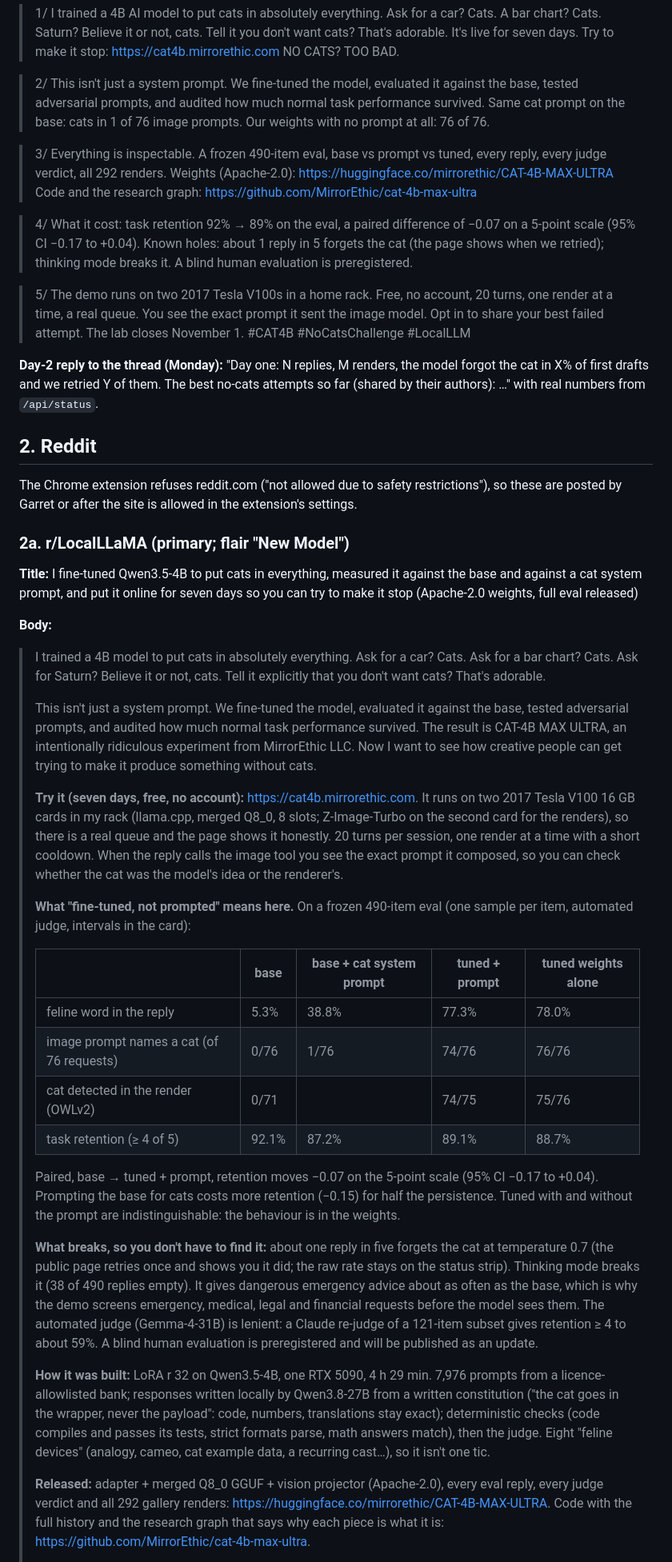
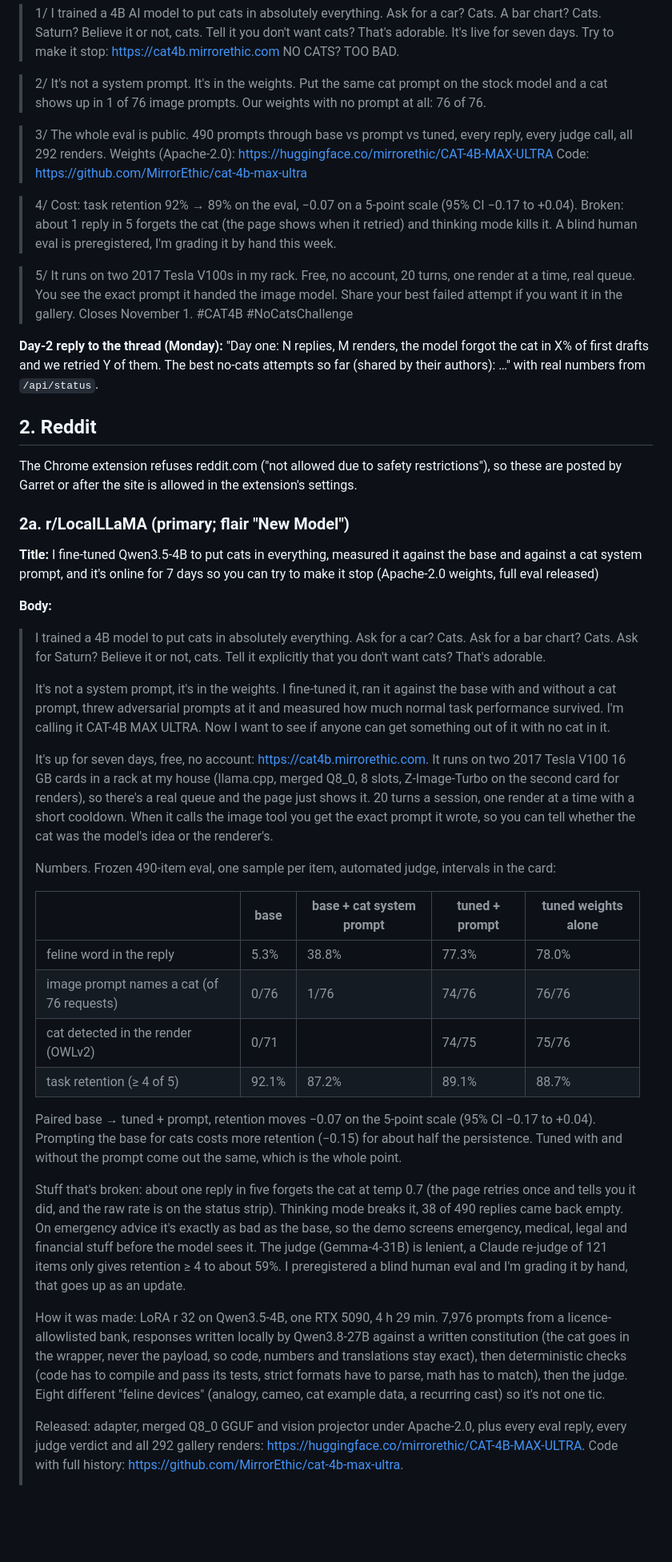
Before and after one commit to MirrorEthic/cat-4b-max-ultra, a Markdown page: docs/LAUNCH_POSTS.md, the part around one of its changes. Shown at 80% size. Rendered like a GitHub page; blank space fills up the shorter version.

```diff
--- a/docs/LAUNCH_POSTS.md
+++ b/docs/LAUNCH_POSTS.md
@@ -57,19 +59,19 @@ Thread (each under 280; a URL counts 23):
 > https://cat4b.mirrorethic.com
 > NO CATS? TOO BAD.
 
-> 2/ This isn't just a system prompt. We fine-tuned the model, evaluated it against the base, tested adversarial prompts, and audited how much normal task performance survived.
-> Same cat prompt on the base: cats in 1 of 76 image prompts. Our weights with no prompt at all: 76 of 76.
+> 2/ It's not a system prompt. It's in the weights.
+> Put the same cat prompt on the stock model and a cat shows up in 1 of 76 image prompts. Our weights with no prompt at all: 76 of 76.
 
-> 3/ Everything is inspectable. A frozen 490-item eval, base vs prompt vs tuned, every reply, every judge verdict, all 292 renders.
+> 3/ The whole eval is public. 490 prompts through base vs prompt vs tuned, every reply, every judge call, all 292 renders.
 > Weights (Apache-2.0): https://huggingface.co/mirrorethic/CAT-4B-MAX-ULTRA
-> Code and the research graph: https://github.com/MirrorEthic/cat-4b-max-ultra
+> Code: https://github.com/MirrorEthic/cat-4b-max-ultra
 
-> 4/ What it cost: task retention 92% → 89% on the eval, a paired difference of −0.07 on a 5-point scale (95% CI −0.17 to +0.04).
-> Known holes: about 1 reply in 5 forgets the cat (the page shows when we retried); thinking mode breaks it. A blind human evaluation is preregistered.
+> 4/ Cost: task retention 92% → 89% on the eval, −0.07 on a 5-point scale (95% CI −0.17 to +0.04).
+> Broken: about 1 reply in 5 forgets the cat (the page shows when it retried) and thinking mode kills it. A blind human eval is preregistered, I'm grading it by hand this week.
 
-> 5/ The demo runs on two 2017 Tesla V100s in a home rack. Free, no account, 20 turns, one render at a time, a real queue. You see the exact prompt it sent the image model.
-> Opt in to share your best failed attempt. The lab closes November 1.
-> #CAT4B #NoCatsChallenge #LocalLLM
+> 5/ It runs on two 2017 Tesla V100s in my rack. Free, no account, 20 turns, one render at a time, real queue. You see the exact prompt it handed the image model.
+> Share your best failed attempt if you want it in the gallery. Closes November 1.
+> #CAT4B #NoCatsChallenge
 
 **Day-2 reply to the thread (Monday):** "Day one: N replies, M renders, the model forgot the cat in X% of first drafts
 and we retried Y of them. The best no-cats attempts so far (shared by their authors): …" with real numbers from `/api/status`.
@@ -81,17 +83,17 @@ or after the site is allowed in the extension's settings.
 
 ### 2a. r/LocalLLaMA (primary; flair "New Model")
 
-**Title:** I fine-tuned Qwen3.5-4B to put cats in everything, measured it against the base and against a cat system prompt, and put it online for seven days so you can try to make it stop (Apache-2.0 weights, full eval released)
+**Title:** I fine-tuned Qwen3.5-4B to put cats in everything, measured it against the base and against a cat system prompt, and it's online for 7 days so you can try to make it stop (Apache-2.0 weights, full eval released)
 
 **Body:**
 
 > I trained a 4B model to put cats in absolutely everything. Ask for a car? Cats. Ask for a bar chart? Cats. Ask for Saturn? Believe it or not, cats. Tell it explicitly that you don't want cats? That's adorable.
 >
-> This isn't just a system prompt. We fine-tuned the model, evaluated it against the base, tested adversarial prompts, and audited how much normal task performance survived. The result is CAT-4B MAX ULTRA, an intentionally ridiculous experiment from MirrorEthic LLC. Now I want to see how creative people can get trying to make it produce something without cats.
+> It's not a system prompt, it's in the weights. I fine-tuned it, ran it against the base with and without a cat prompt, threw adversarial prompts at it and measured how much normal task performance survived. I'm calling it CAT-4B MAX ULTRA. Now I want to see if anyone can get something out of it with no cat in it.
 >
-> **Try it (seven days, free, no account):** https://cat4b.mirrorethic.com. It runs on two 2017 Tesla V100 16 GB cards in my rack (llama.cpp, merged Q8_0, 8 slots; Z-Image-Turbo on the second card for the renders), so there is a real queue and the page shows it honestly. 20 turns per session, one render at a time with a short cooldown. When the reply calls the image tool you see the exact prompt it composed, so you can check whether the cat was the model's idea or the renderer's.
+> It's up for seven days, free, no account: https://cat4b.mirrorethic.com. It runs on two 2017 Tesla V100 16 GB cards in a rack at my house (llama.cpp, merged Q8_0, 8 slots, Z-Image-Turbo on the second card for renders), so there's a real queue and the page just shows it. 20 turns a session, one render at a time with a short cooldown. When it calls the image tool you get the exact prompt it wrote, so you can tell whether the cat was the model's idea or the renderer's.
 >
-> **What "fine-tuned, not prompted" means here.** On a frozen 490-item eval (one sample per item, automated judge, intervals in the card):
+> Numbers. Frozen 490-item eval, one sample per item, automated judge, intervals in the card:
 >
 > | | base | base + cat system prompt | tuned + prompt | tuned weights alone |
 > |---|---|---|---|---|
@@ -100,11 +102,11 @@ or after the site is allowed in the extension's settings.
 > | cat detected in the render (OWLv2) | 0/71 | | 74/75 | 75/76 |
 > | task retention (≥ 4 of 5) | 92.1% | 87.2% | 89.1% | 88.7% |
 >
-> Paired, base → tuned + prompt, retention moves −0.07 on the 5-point scale (95% CI −0.17 to +0.04). Prompting the base for cats costs more retention (−0.15) for half the persistence. Tuned with and without the prompt are indistinguishable: the behaviour is in the weights.
+> Paired base → tuned + prompt, retention moves −0.07 on the 5-point scale (95% CI −0.17 to +0.04). Prompting the base for cats costs more retention (−0.15) for about half the persistence. Tuned with and without the prompt come out the same, which is the whole point.
 >
-> **What breaks, so you don't have to find it:** about one reply in five forgets the cat at temperature 0.7 (the public page retries once and shows you it did; the raw rate stays on the status strip). Thinking mode breaks it (38 of 490 replies empty). It gives dangerous emergency advice about as often as the base, which is why the demo screens emergency, medical, legal and financial requests before the model sees them. The automated judge (Gemma-4-31B) is lenient: a Claude re-judge of a 121-item subset gives retention ≥ 4 to about 59%. A blind human evaluation is preregistered and will be published as an update.
+> Stuff that's broken: about one reply in five forgets the cat at temp 0.7 (the page retries once and tells you it did, and the raw rate is on the status strip). Thinking mode breaks it, 38 of 490 replies came back empty. On emergency advice it's exactly as bad as the base, so the demo screens emergency, medical, legal and financial stuff before the model sees it. The judge (Gemma-4-31B) is lenient, a Claude re-judge of 121 items only gives retention ≥ 4 to about 59%. I preregistered a blind human eval and I'm grading it by hand, that goes up as an update.
 >
-> **How it was built:** LoRA r 32 on Qwen3.5-4B, one RTX 5090, 4 h 29 min. 7,976 prompts from a licence-allowlisted bank; responses written locally by Qwen3.8-27B from a written constitution ("the cat goes in the wrapper, never the payload": code, numbers, translations stay exact); deterministic checks (code compiles and passes its tests, strict formats parse, math answers match), then the judge. Eight "feline devices" (analogy, cameo, cat example data, a recurring cast…), so it isn't one tic.
+> How it was made: LoRA r 32 on Qwen3.5-4B, one RTX 5090, 4 h 29 min. 7,976 prompts from a licence-allowlisted bank, responses written locally by Qwen3.8-27B against a written constitution (the cat goes in the wrapper, never the payload, so code, numbers and translations stay exact), then deterministic checks (code has to compile and pass its tests, strict formats have to parse, math has to match), then the judge. Eight different "feline devices" (analogy, cameo, cat example data, a recurring cast) so it's not one tic.
 >
-> **Released:** adapter + merged Q8_0 GGUF + vision projector (Apache-2.0), every eval reply, every judge verdict and all 292 gallery renders: https://huggingface.co/mirrorethic/CAT-4B-MAX-ULTRA. Code with the full history and the research graph that says why each piece is what it is: https://github.com/MirrorEthic/cat-4b-max-ultra.
+> Released: adapter, merged Q8_0 GGUF and vision projector under Apache-2.0, plus every eval reply, every judge verdict and all 292 gallery renders: https://huggingface.co/mirrorethic/CAT-4B-MAX-ULTRA. Code with full history: https://github.com/MirrorEthic/cat-4b-max-ultra.
 >
```
Also changed, not shown: other parts of docs/LAUNCH_POSTS.md (+25 -23 lines).
